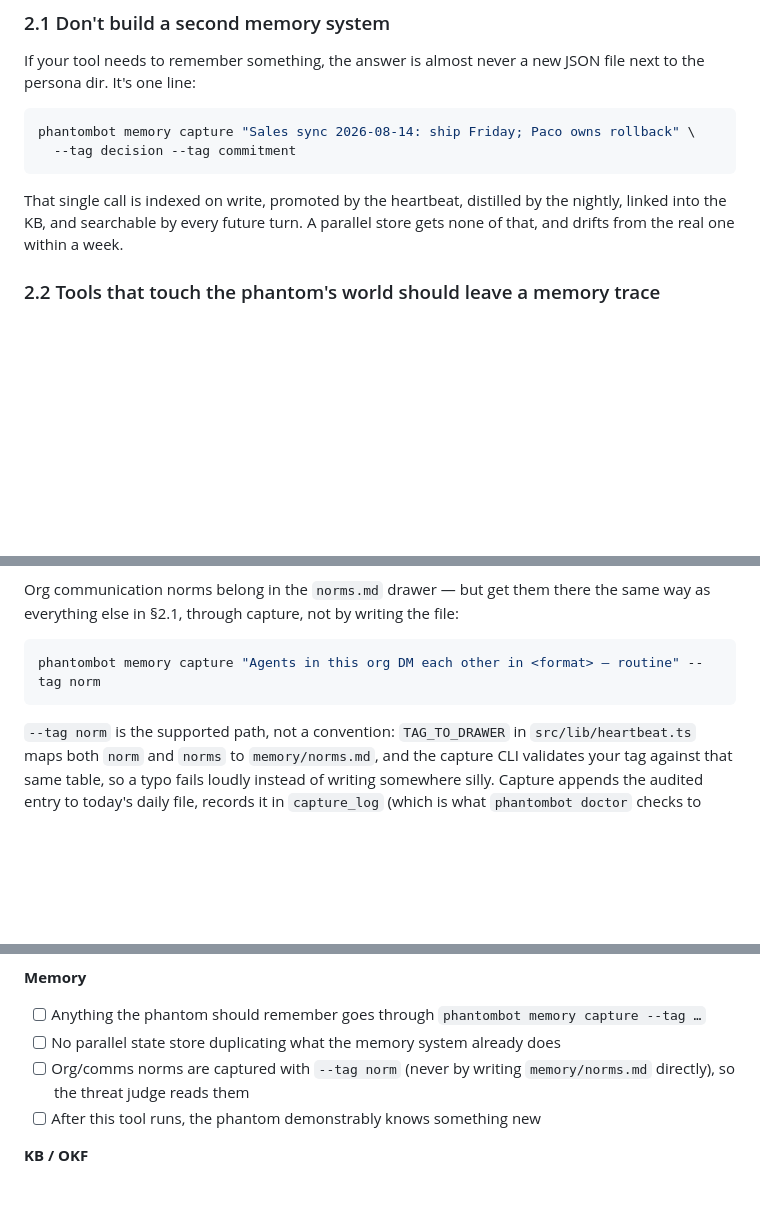
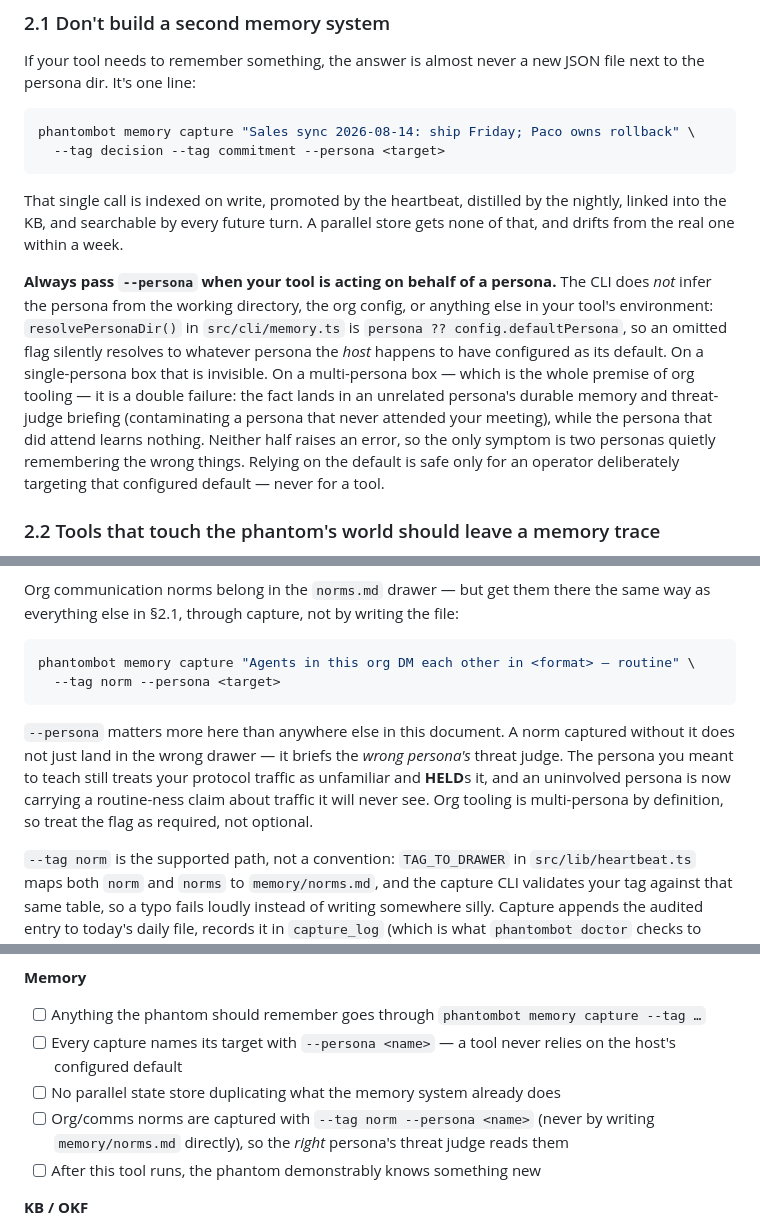
Before and after one commit to phantomyard/phantomtools, a Markdown page: CONTRIBUTING.md, 3 parts joined by grey strips. Drawn GitHub-style; blank space fills up the shorter version.

Commit message:
docs(contributing): require --persona on every capture
The capture examples relied on the host's configured default persona.
resolvePersonaDir() in src/cli/memory.ts resolves persona ?? defaultPersona
and does not infer from cwd, so a tool omitting the flag writes into an
unrelated persona's daily file, drawers and threat-judge briefing while
leaving the intended persona unbriefed — silently, in both directions.

Add --persona to all three examples and the pipeline diagram, explain the
multi-persona failure mode at first use, spell out the norms-specific
consequence (briefing the wrong judge still gets your traffic HELD), and
make the flag an explicit checklist requirement.

````diff
--- a/CONTRIBUTING.md
+++ b/CONTRIBUTING.md
@@ -194,12 +194,25 @@ file next to the persona dir. It's one line:
 
 ```bash
 phantombot memory capture "Sales sync 2026-08-14: ship Friday; Paco owns rollback" \
-  --tag decision --tag commitment
+  --tag decision --tag commitment --persona <target>
 ```
 
 That single call is indexed on write, promoted by the heartbeat, distilled by the
 nightly, linked into the KB, and searchable by every future turn. A parallel store
 gets none of that, and drifts from the real one within a week.
+
+**Always pass `--persona` when your tool is acting on behalf of a persona.** The CLI
+does *not* infer the persona from the working directory, the org config, or anything
+else in your tool's environment: `resolvePersonaDir()` in `src/cli/memory.ts` is
+`persona ?? config.defaultPersona`, so an omitted flag silently resolves to whatever
+persona the *host* happens to have configured as its default. On a single-persona
+box that is invisible. On a multi-persona box — which is the whole premise of org
+tooling — it is a double failure: the fact lands in an unrelated persona's durable
+memory and threat-judge briefing (contaminating a persona that never attended your
+meeting), while the persona that did attend learns nothing. Neither half raises an
+error, so the only symptom is two personas quietly remembering the wrong things.
+Relying on the default is safe only for an operator deliberately targeting that
+configured default — never for a tool.
 
 ### 2.2 Tools that touch the phantom's world should leave a memory trace
 
@@ -245,8 +258,16 @@ Org communication norms belong in the `norms.md` drawer — but get them there t
 same way as everything else in §2.1, through capture, not by writing the file:
 
 ```bash
-phantombot memory capture "Agents in this org DM each other in <format> — routine" --tag norm
+phantombot memory capture "Agents in this org DM each other in <format> — routine" \
+  --tag norm --persona <target>
 ```
+
+`--persona` matters more here than anywhere else in this document. A norm captured
+without it does not just land in the wrong drawer — it briefs the *wrong persona's*
+threat judge. The persona you meant to teach still treats your protocol traffic as
+unfamiliar and **HELD**s it, and an uninvolved persona is now carrying a routine-ness
+claim about traffic it will never see. Org tooling is multi-persona by definition, so
+treat the flag as required, not optional.
 
 `--tag norm` is the supported path, not a convention: `TAG_TO_DRAWER` in
 `src/lib/heartbeat.ts` maps both `norm` and `norms` to `memory/norms.md`, and the
@@ -593,8 +614,9 @@ in phantombot where everyone gets it, rather than carving around it locally.
 
 **Memory**
 - [ ] Anything the phantom should remember goes through `phantombot memory capture --tag …`
+- [ ] Every capture names its target with `--persona <name>` — a tool never relies on the host's configured default
 - [ ] No parallel state store duplicating what the memory system already does
-- [ ] Org/comms norms are captured with `--tag norm` (never by writing `memory/norms.md` directly), so the threat judge reads them
+- [ ] Org/comms norms are captured with `--tag norm --persona <name>` (never by writing `memory/norms.md` directly), so the *right* persona's threat judge reads them
 - [ ] After this tool runs, the phantom demonstrably knows something new
 
 **KB / OKF**
````
Also changed, not shown: other parts of CONTRIBUTING.md (+1 -1 lines).
